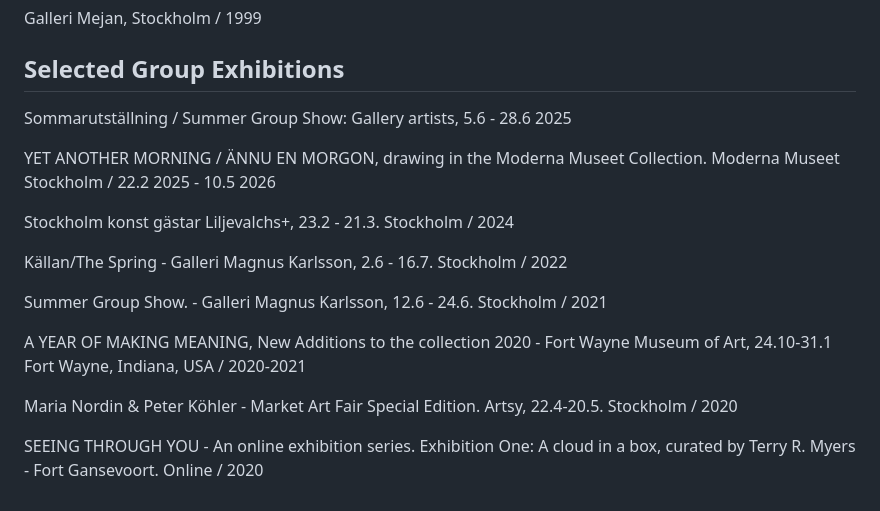
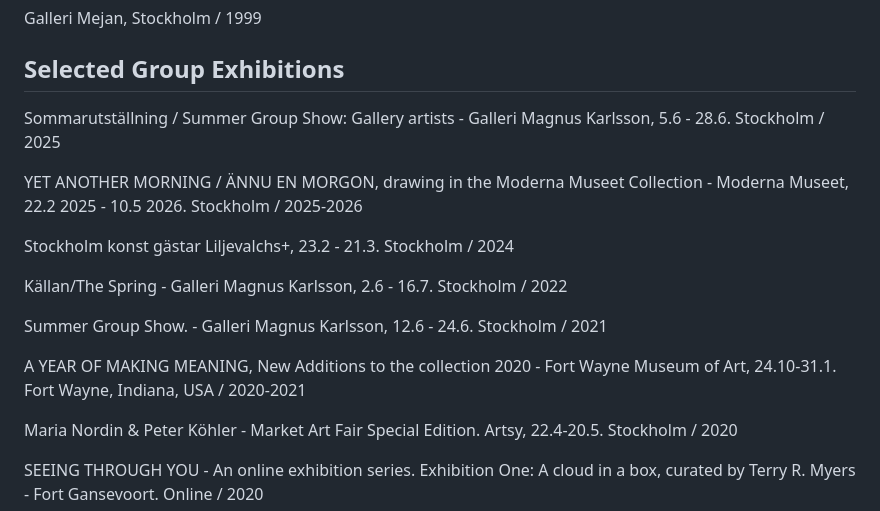
Before and after one commit to FredrikKoehler/fredrikkoehler.github.io, a Markdown page: resources/cv.md, the part around the change. GitHub-like rendering.

Commit message:
Updated group exhibitions

```diff
--- a/resources/cv.md
+++ b/resources/cv.md
@@ -54,9 +54,9 @@ Galleri Mejan, Stockholm / 1999
 
 ## Selected Group Exhibitions
 
-Sommarutställning / Summer Group Show: Gallery artists, 5.6 - 28.6 2025
+Sommarutställning / Summer Group Show: Gallery artists - Galleri Magnus Karlsson, 5.6 - 28.6. Stockholm / 2025
 
-YET ANOTHER MORNING / ÄNNU EN MORGON, drawing in the Moderna Museet Collection. Moderna Museet Stockholm / 22.2 2025 - 10.5 2026
+YET ANOTHER MORNING / ÄNNU EN MORGON, drawing in the Moderna Museet Collection - Moderna Museet, 22.2 2025 - 10.5 2026.  Stockholm / 2025-2026
 
 Stockholm konst gästar Liljevalchs+, 23.2 - 21.3. Stockholm / 2024
 
@@ -64,7 +64,7 @@ Källan/The Spring - Galleri Magnus Karlsson, 2.6 - 16.7. Stockholm / 2022
 
 Summer Group Show. - Galleri Magnus Karlsson, 12.6 - 24.6. Stockholm / 2021
 
-A YEAR OF MAKING MEANING, New Additions to the collection 2020 - Fort Wayne Museum of Art, 24.10-31.1 Fort Wayne, Indiana, USA / 2020-2021
+A YEAR OF MAKING MEANING, New Additions to the collection 2020 - Fort Wayne Museum of Art, 24.10-31.1. Fort Wayne, Indiana, USA / 2020-2021
 
 Maria Nordin & Peter Köhler - Market Art Fair Special Edition. Artsy, 22.4-20.5. Stockholm / 2020
 
```
